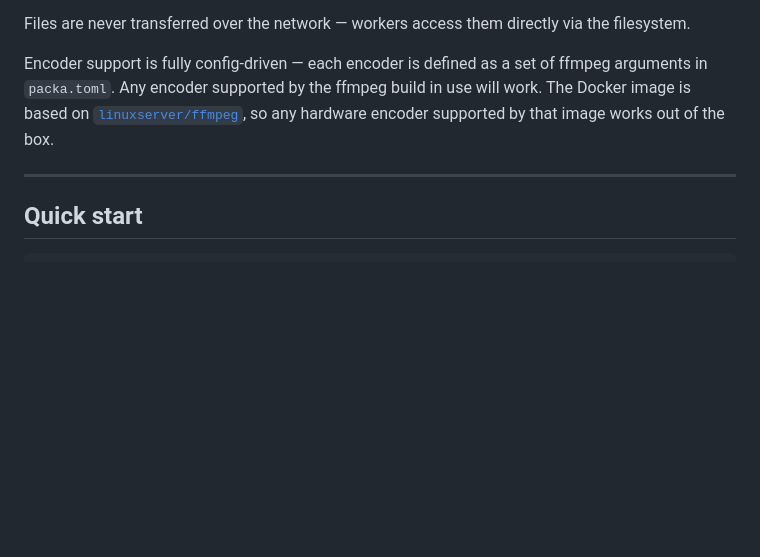
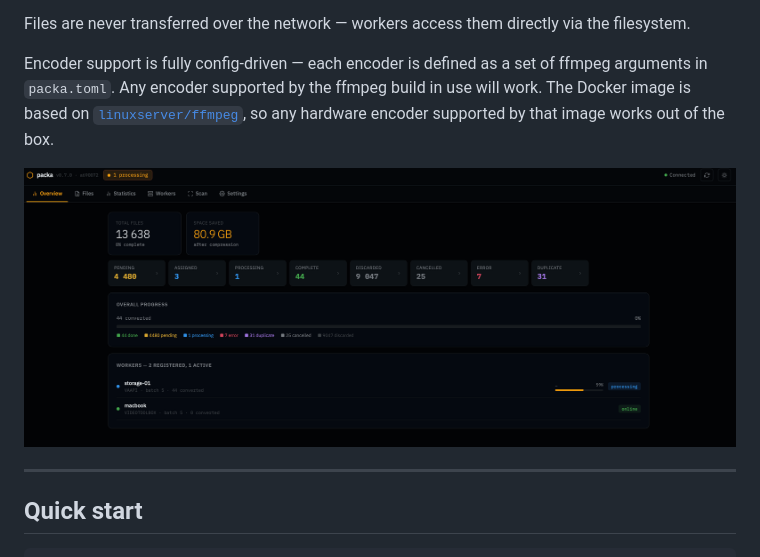
Before and after one commit to planeturban/packa, a Markdown page: README.md, the part around the change. GitHub-like rendering; pictures changed too: docs/assets/packa_screenshot.png (added); blank space fills up the shorter version.

```diff
--- a/README.md
+++ b/README.md
@@ -7,6 +7,8 @@ Packa is a distributed video conversion system. A **master** node manages a queu
 Files are never transferred over the network — workers access them directly via the filesystem.
 
 Encoder support is fully config-driven — each encoder is defined as a set of ffmpeg arguments in `packa.toml`. Any encoder supported by the ffmpeg build in use will work. The Docker image is based on [`linuxserver/ffmpeg`](https://github.com/linuxserver/docker-ffmpeg), so any hardware encoder supported by that image works out of the box.
+
+![Packa dashboard](docs/assets/packa_screenshot.png)
 
 ---
 
```
Also changed, not shown: 2 other files.
